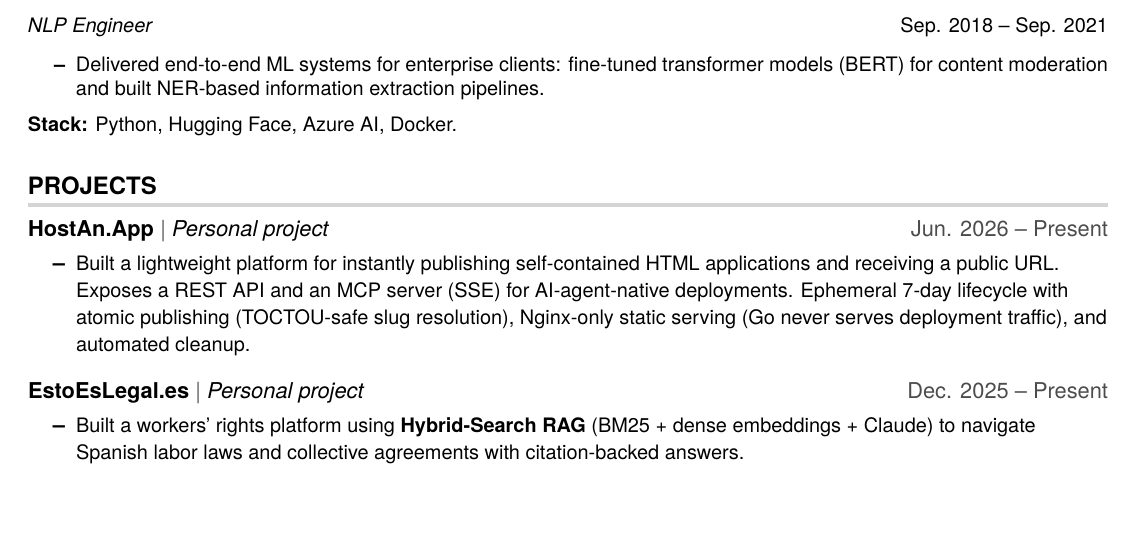
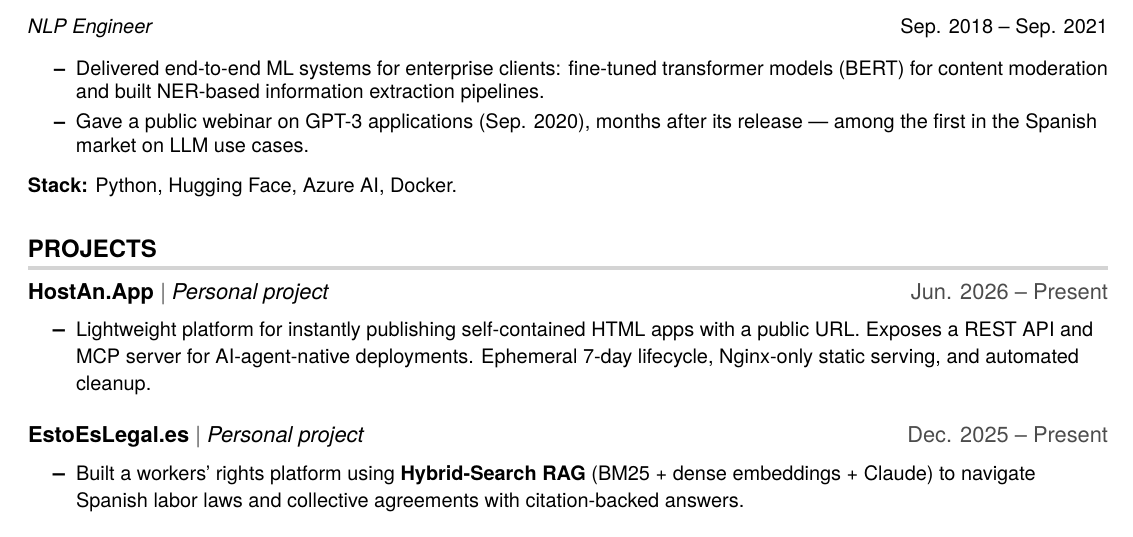
Before and after one commit to VictorBusque/cv, a LaTeX document (main.tex): part of page 2 of 2 before the commit and part of page 2 of 3 after it, cut so that both start at the same text, the shorter picture padded with empty space. Compiled offline with pdfLaTeX.

Commit message:
ci: add webinar entry on GPT-3 applications and refine project description for HostAn.App

```diff
--- a/main.tex
+++ b/main.tex
@@ -149,6 +149,7 @@ Engineer with ~8 years of experience scaling NLP and generative AI systems in pr
     \textit{NLP Engineer} \hfill \small Sep. 2018 -- Sep. 2021
     \resumeItemListStart
         \resumeItem{Delivered end-to-end ML systems for enterprise clients: fine-tuned transformer models (BERT) for content moderation and built NER-based information extraction pipelines.}
+        \resumeItem{Gave a public webinar on GPT-3 applications (Sep. 2020), months after its release — among the first in the Spanish market on LLM use cases.}
     \resumeItemListEnd
     {\small \textbf{Stack:} Python, Hugging Face, Azure AI, Docker.}
 
@@ -160,7 +161,7 @@ Engineer with ~8 years of experience scaling NLP and generative AI systems in pr
       \resumeProjectHeading
         {\textbf{\href{https://hostan.app}{HostAn.App}} $|$ \emph{Personal project}}{Jun. 2026 -- Present}
         \resumeItemListStart
-          \resumeItem{Built a lightweight platform for instantly publishing self-contained HTML applications and receiving a public URL. Exposes a REST API and an MCP server (SSE) for AI-agent-native deployments. Ephemeral 7-day lifecycle with atomic publishing (TOCTOU-safe slug resolution), Nginx-only static serving (Go never serves deployment traffic), and automated cleanup.}
+          \resumeItem{Lightweight platform for instantly publishing self-contained HTML apps with a public URL. Exposes a REST API and MCP server for AI-agent-native deployments. Ephemeral 7-day lifecycle, Nginx-only static serving, and automated cleanup.}
         \resumeItemListEnd
 
       \resumeProjectHeading
```
